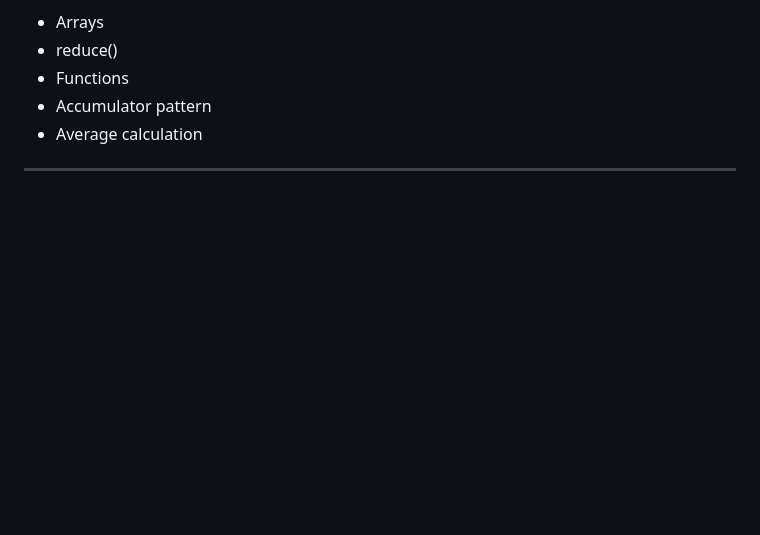
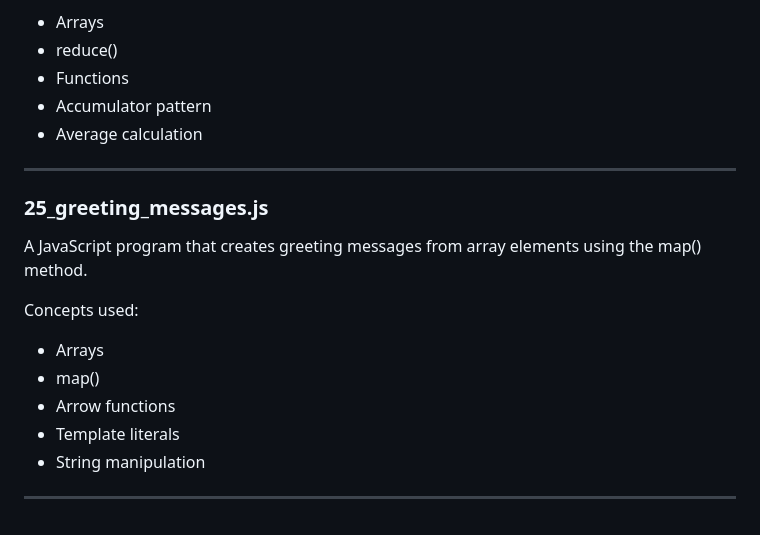
Before and after one commit to akashraval3709-prog/Javascript-Practice, a Markdown page: 02-Logic-Building/README.md, the part around the change. Rendered like a GitHub page; blank space fills up the shorter version.

```diff
--- a/02-Logic-Building/README.md
+++ b/02-Logic-Building/README.md
@@ -316,3 +316,15 @@ Concepts used:
 - Average calculation
 
 ---
+
+### 25_greeting_messages.js
+A JavaScript program that creates greeting messages from array elements using the map() method.
+
+Concepts used:
+- Arrays
+- map()
+- Arrow functions
+- Template literals
+- String manipulation
+
+---
```
